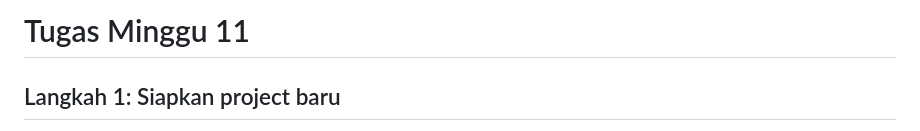
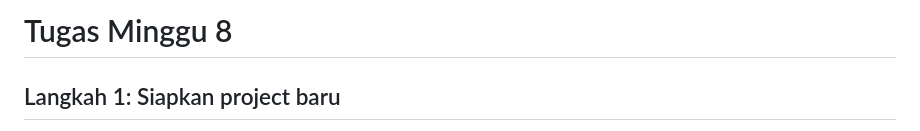
Before and after one commit to Ziedny28/2141720117-mobile-2023, a Markdown page: week-08/docs/readme.md, the part around the change. GitHub-like rendering.

Commit message:
docs done

```diff
--- a/week-08/docs/readme.md
+++ b/week-08/docs/readme.md
@@ -1,4 +1,4 @@
-# Tugas Minggu 11
+# Tugas Minggu 8
 
 ## Langkah 1: Siapkan project baru
 
```
